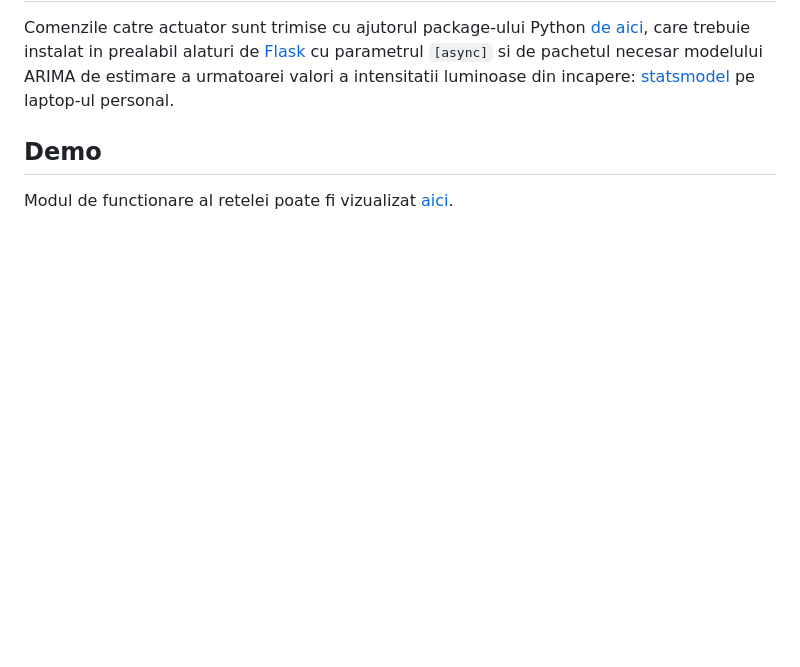
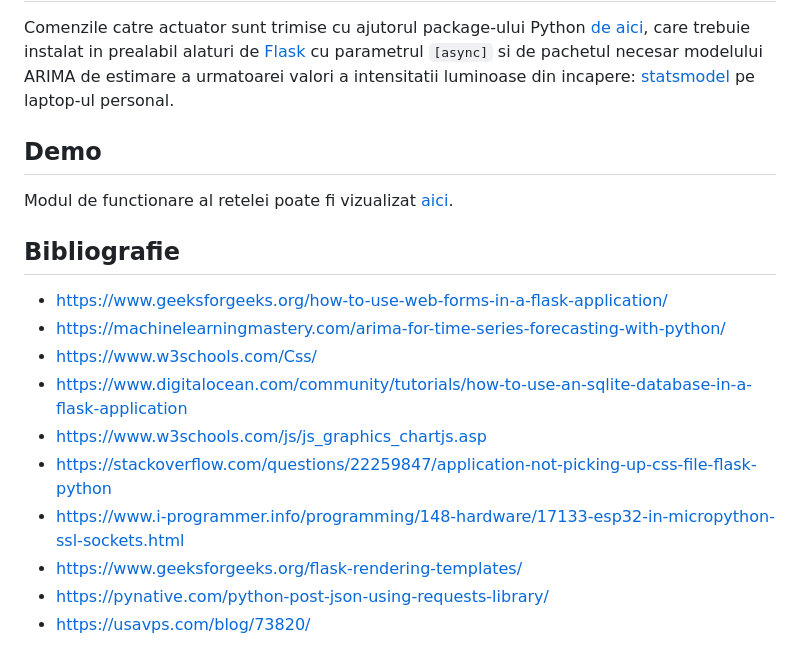
Before and after one commit to eemilieee/smart-home-lighting-system, a Markdown page: README.md, the part around the change. Drawn GitHub-style; blank space fills up the shorter version.

Commit message:
Adaugat bibliografie

```diff
--- a/README.md
+++ b/README.md
@@ -54,3 +54,15 @@ Comenzile catre actuator sunt trimise cu ajutorul package-ului Python [de aici](
 
 ## Demo
 Modul de functionare al retelei poate fi vizualizat [aici](https://www.youtube.com/watch?v=8Lx-GiXtaKc).
+
+## Bibliografie
+- https://www.geeksforgeeks.org/how-to-use-web-forms-in-a-flask-application/
+- https://machinelearningmastery.com/arima-for-time-series-forecasting-with-python/
+- https://www.w3schools.com/Css/
+- https://www.digitalocean.com/community/tutorials/how-to-use-an-sqlite-database-in-a-flask-application
+- https://www.w3schools.com/js/js_graphics_chartjs.asp
+- https://stackoverflow.com/questions/22259847/application-not-picking-up-css-file-flask-python
+- https://www.i-programmer.info/programming/148-hardware/17133-esp32-in-micropython-ssl-sockets.html
+- https://www.geeksforgeeks.org/flask-rendering-templates/
+- https://pynative.com/python-post-json-using-requests-library/
+- https://usavps.com/blog/73820/
```
